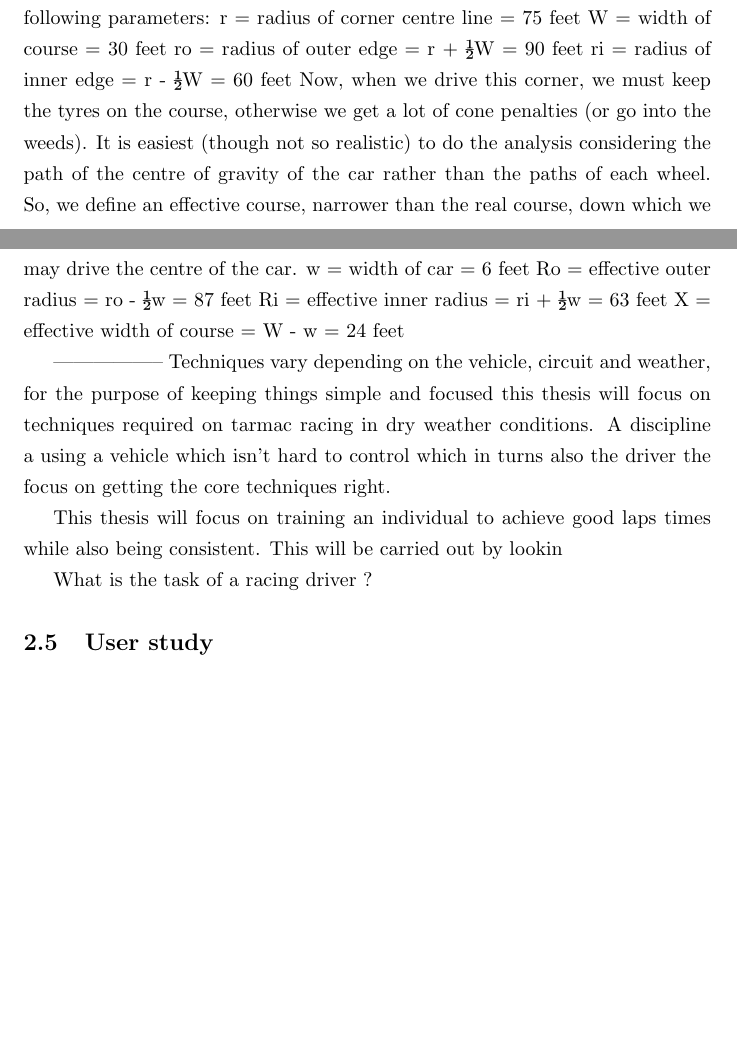
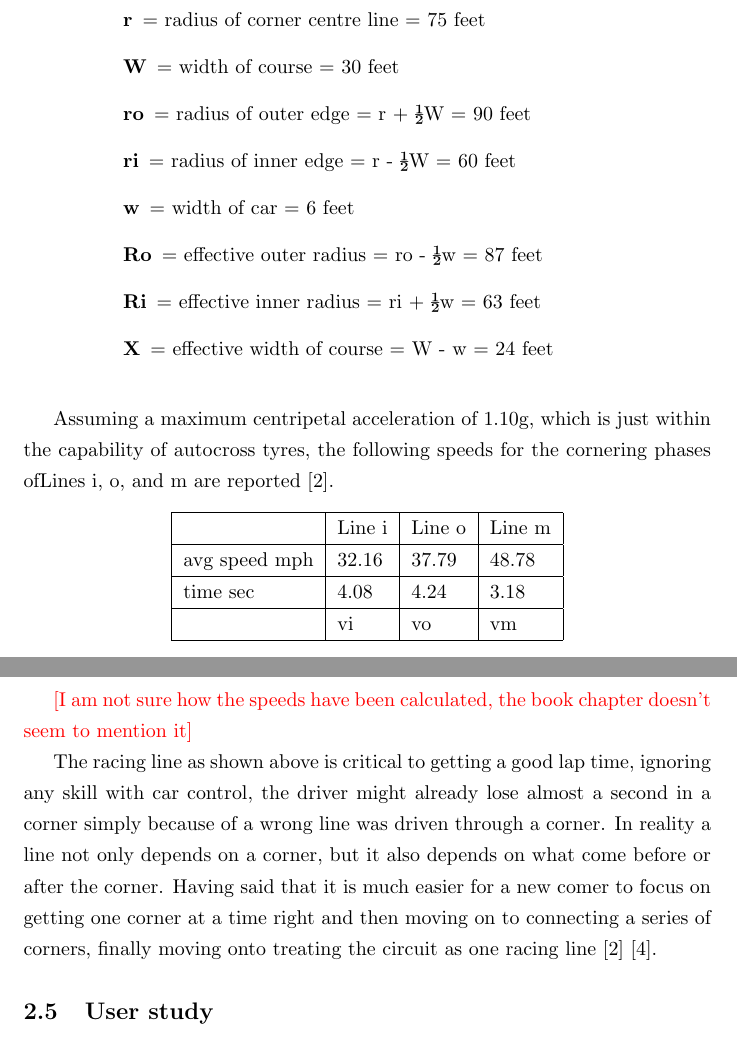
Before and after one commit to il-frans/FYP, a LaTeX paper (Write Up/Report.tex): two parts of pages 5 and 6 of 8 before the commit and two parts of pages 6 and 7 of 9 after it, joined at a grey line, cut so that both start at the same text, the shorter picture padded with empty space. Compiled offline with pdfLaTeX.

Commit message:
Added details to the racing line section

```diff
--- a/Write Up/Report.tex
+++ b/Write Up/Report.tex
@@ -1,5 +1,6 @@
 \documentclass{article}
 
+\usepackage{color}
 \usepackage{cite}
 \usepackage{float}
 \usepackage{graphicx}
@@ -65,24 +68,30 @@ Moving over to defining the problem which a race driver faces, that of "figure o
+	\begin{description}
+		{\setlength\itemindent{25pt} \item[r] = radius of corner centre line = 75 feet}
+		{\setlength\itemindent{25pt} \item[W] = width of course = 30 feet}
+		{\setlength\itemindent{25pt} \item[ro] = radius of outer edge = r + ½W = 90 feet}
+		{\setlength\itemindent{25pt} \item[ri] = radius of inner edge = r - ½W = 60 feet}
+
+		{\setlength\itemindent{25pt} \item[w] = width of car = 6 feet}
+		{\setlength\itemindent{25pt} \item[Ro] = effective outer radius = ro - ½w = 87 feet}
+		{\setlength\itemindent{25pt} \item[Ri] = effective inner radius = ri + ½w = 63 feet}
+		{\setlength\itemindent{25pt} \item[X] = effective width of course = W - w = 24 feet}
+	\end{description}
 \end{figure}
 
-In Figure~\ref{fig:Racing_Corner} actually represents a family of corners with any constant width, any radius, and short straights before and after. First, we go through the entire analysis with a particular corner of 75 foot radius and 30 foot width, then we end up with times for corners of various radii and widths.
-Let us define the following parameters:
-	r = radius of corner centre line = 75 feet
-	W = width of course = 30 feet
-	ro = radius of outer edge = r + ½W = 90 feet
-	ri = radius of inner edge = r - ½W = 60 feet
-Now, when we drive this corner, we must keep the tyres on the course, otherwise we get a lot of cone penalties (or go into the weeds). It is easiest (though not so realistic) to do the analysis considering the path of the centre of gravity of the car rather than the paths of each wheel. So, we define an effective course, narrower than the real course, down
-which we may drive the centre of the car.
-	w = width of car = 6 feet
-	Ro = effective outer radius = ro - ½w = 87 feet
-	Ri = effective inner radius = ri + ½w = 63 feet
-	X = effective width of course = W - w = 24 feet
+Assuming a maximum centripetal acceleration of 1.10g, which is just within the capability of autocross tyres, the following speeds for the cornering phases ofLines i, o, and m are reported\cite{beckman1991physics}.
 
------------------
-Techniques vary depending on the vehicle, circuit and weather, for the purpose of keeping things simple and focused this thesis will focus on techniques required on tarmac racing in dry weather conditions. A discipline a using a vehicle which isn't hard to control which in turns also the driver the focus on getting the core techniques right.
+\begin{center}
+    \begin{tabular}{ | l | l | l | l | p{5cm} |} \hline
+    & Line i & Line o & Line m \\ \hline
+    avg speed mph & 32.16 & 37.79 & 48.78 \\ \hline
+    time sec & 4.08 & 4.24 & 3.18 \\ \hline
+    & vi & vo & vm \\ \hline
+    \end{tabular}
+\end{center}
 
-This thesis will focus on training an individual to achieve good laps times while also being consistent. This will be carried out by lookin
+{\color{red}[I am not sure how the speeds have been calculated, the book chapter doesn't seem to mention it]}
 
-What is the task of a racing driver ?
+The racing line as shown above is critical to getting a good lap time, ignoring any skill with car control, the driver might already lose almost a second in a corner simply because of a wrong line was driven through a corner. In reality a line not only depends on a corner, but it also depends on what come before or after the corner. Having said that it is much easier for a new comer to focus on getting one corner at a time right and then moving on to connecting a series of corners, finally moving onto treating the circuit as one racing line\cite{beckman1991physics}\cite{GoingFaster}.
 
 
 \subsection{User study}
```
Also changed, not shown: Write Up/Report.pdf, Write Up/Report.tex (10 more changed lines), 3 other files.
